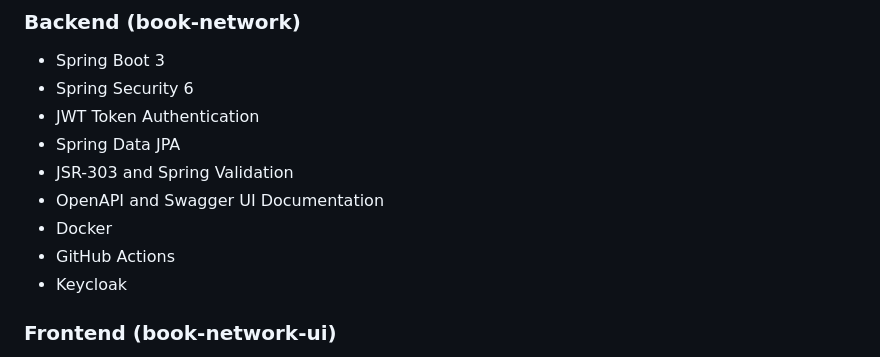
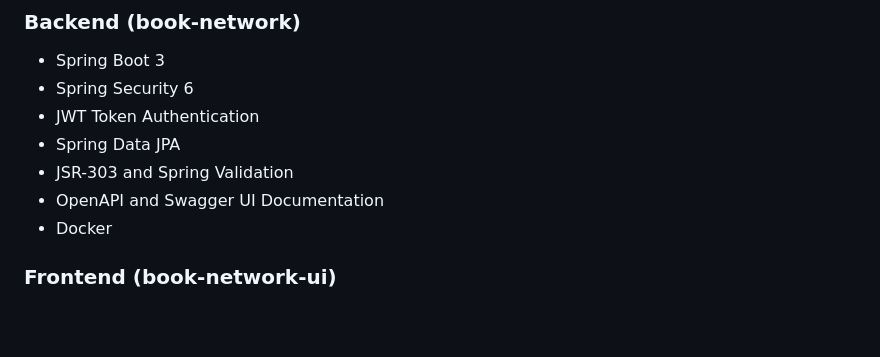
Before and after one commit to Shwetar5455/book-social-network, a Markdown page: README.md, the part around the change. Drawn GitHub-style; blank space fills up the shorter version.

```diff
--- a/README.md
+++ b/README.md
@@ -44,8 +44,6 @@ Book Social Network is a full-stack application that enables users to manage the
 - JSR-303 and Spring Validation
 - OpenAPI and Swagger UI Documentation
 - Docker
-- GitHub Actions
-- Keycloak
 
 ### Frontend (book-network-ui)
 
```
